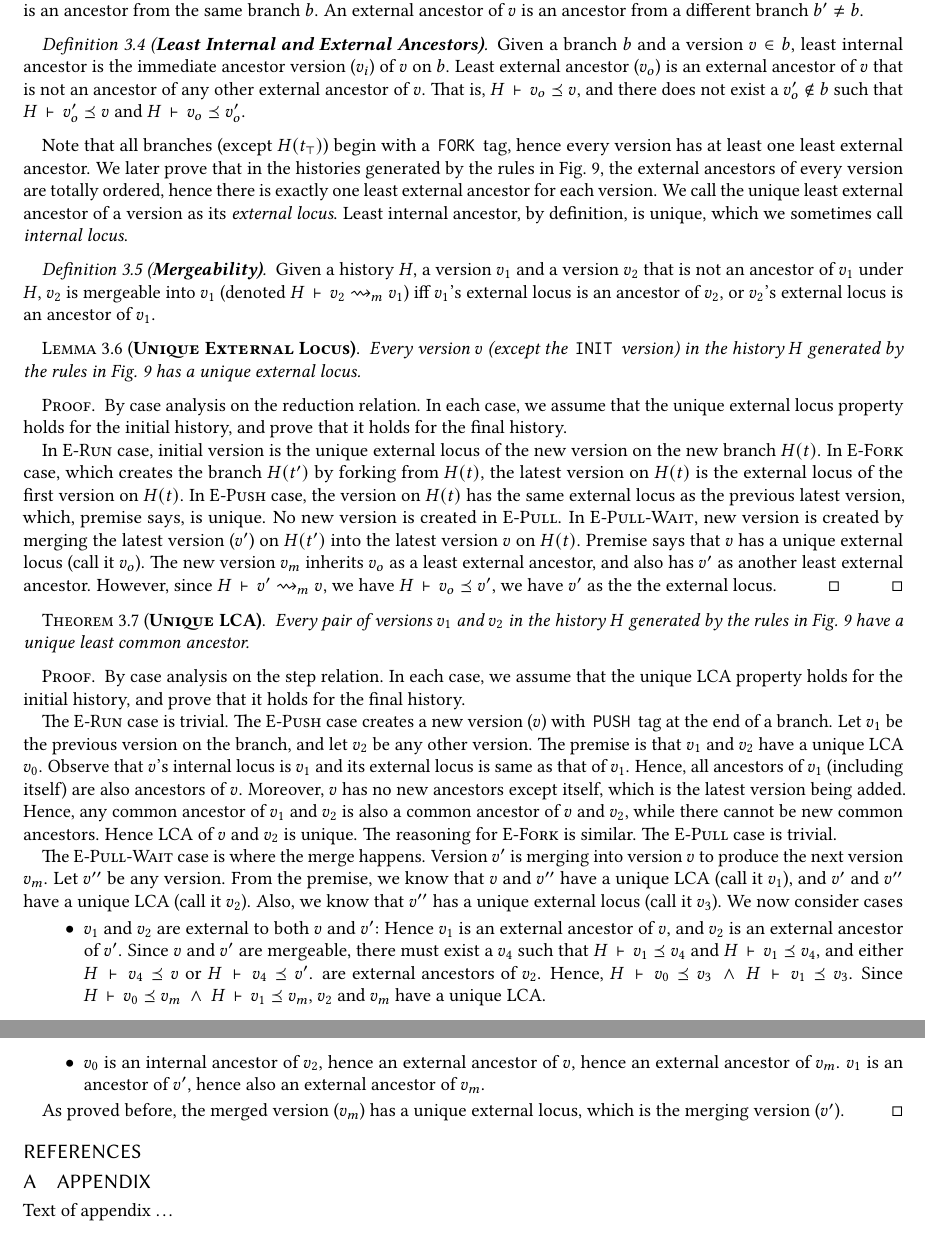
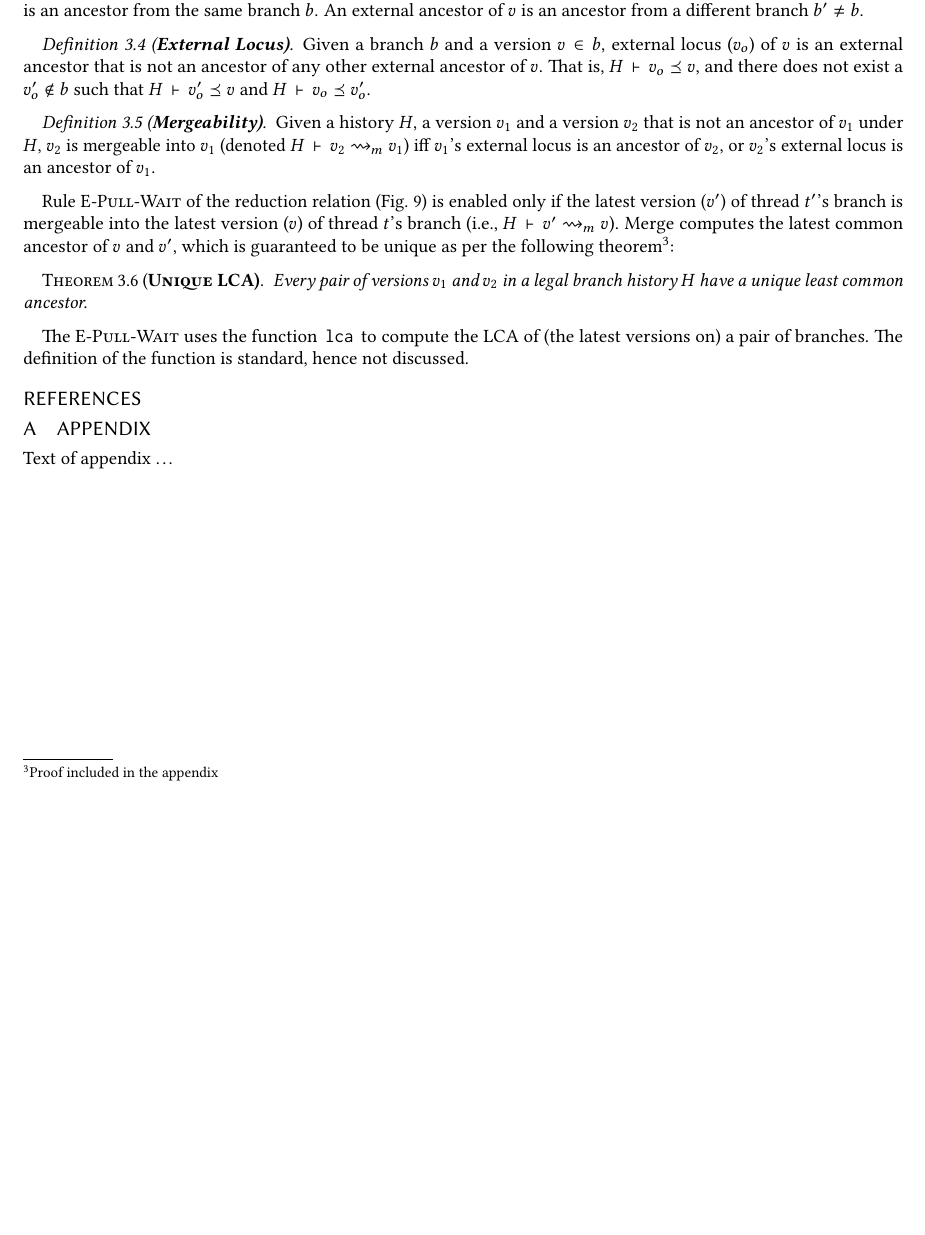
Before and after one commit to gowthamk/DaLi, a LaTeX paper (paper/dali.tex, which reads paper/semantics.tex): two parts of pages 11 and 12 of 12 before the commit and part of page 11 of 11 after it, the two joined at a grey line, cut so that both start at the same text, the shorter picture padded with empty space. Compiled offline with pdfLaTeX.

Commit message:
Semantics.

```diff
--- a/paper/semantics.tex
+++ b/paper/semantics.tex
@@ -260,27 +291,13 @@ is an ancestor from the same branch $b$. An external ancestor of $v$
 is an ancestor from a different branch $b'\neq b$.
 \end{definition}
 
-\begin{definition} [\bfseries Least Internal and External Ancestors]
-Given a branch $b$ and a version $v\in b$, least internal ancestor is
-the immediate ancestor version ($v_i$) of $v$ on $b$. Least external
-ancestor ($v_o$) is an external ancestor of $v$ that is not an
-ancestor of any other external ancestor of $v$. That is,
-$\under{H}{v_o \preceq v}$, and there does not exist a $v_o' \not\in
-b$ such that $\under{H}{v_o' \preceq v}$ and $\under{H}{v_o \preceq
-v_o'}$.
-% We lift the definition to the level of branches; $v_o$ is an
-% external locus of a branch $b$ iff it is an external locus of its
-% latest version.
+\begin{definition} [\bfseries External Locus]
+Given a branch $b$ and a version $v\in b$, external locus ($v_o$) of
+$v$ is an external ancestor that is not an ancestor of any other
+external ancestor of $v$. That is, $\under{H}{v_o \preceq v}$, and
+there does not exist a $v_o' \not\in b$ such that $\under{H}{v_o'
+\preceq v}$ and $\under{H}{v_o \preceq v_o'}$.
 \end{definition}
-
-Note that all branches (except $H(t_{\top})$) begin with a \C{FORK}
-tag, hence every version has at least one least external ancestor. We
-later prove that in the histories generated by the rules in
-Fig.~\ref{fig:opsem}, the external ancestors of every version are
-totally ordered, hence there is exactly one least external ancestor
-for each version. We call the unique least external ancestor of a
-version as its \emph{external locus}. Least internal ancestor, by
-definition, is unique, which we sometimes call \emph{internal locus}.
 
 \begin{definition} [\bfseries Mergeability]
 Given a history $H$, a version $v_1$ and a version $v_2$ that is not
@@ -289,84 +306,19 @@ $\under{H}{v_2 \mbleto v_1}$) iff $v_1$'s external locus is an
 ancestor of $v_2$, or $v_2$'s external locus is an ancestor of $v_1$.
 \end{definition}
 
-\begin{lemma} [\bfseries Unique External Locus]
-Every version $v$ (except the \C{INIT} version) in the history $H$
-generated by the rules in Fig.~\ref{fig:opsem} has a unique external
-locus.
-\end{lemma}
-\begin{proof}
-By case analysis on the reduction relation. In each case, we assume
-that the unique external locus property holds for the initial history,
-and prove that it holds for the final history.
-
-In \rulelabel{E-Run} case, initial version is the unique external locus of
-the new version on the new branch $H(t)$. In \rulelabel{E-Fork} case,
-which creates the branch $H(t')$ by forking from $H(t)$, the latest
-version on $H(t)$ is the external locus of the first version on
-$H(t)$. In \rulelabel{E-Push} case, the version on $H(t)$ has the same
-external locus as the previous latest version, which, premise says, is
-unique. No new version is created in \rulelabel{E-Pull}. In
-\rulelabel{E-Pull-Wait}, new version is created by merging the latest
-version ($v'$) on $H(t')$ into the latest version $v$ on $H(t)$.
-Premise says that $v$ has a unique external locus (call it $v_o$). The
-new version $v_m$ inherits $v_o$ as a least external ancestor, and
-also has $v'$ as another least external ancestor. However, since
-$\under{H}{v' \mbleto v}$, we have $\under{H}{v_o \preceq v'}$, we
-have $v'$ as the the external locus.
-\qed
-\end{proof}
-
-%% If we are allowed to merge earlier versions on branches, then we
-%% have a possibility of utmost two LCAs.
+Rule \rulelabel{E-Pull-Wait} of the reduction relation
+(Fig.~\ref{fig:opsem}) is enabled only if the latest version ($v'$)
+of thread $t'$'s branch is mergeable into the latest version ($v$) of
+thread $t$'s branch (i.e., $\under{H}{v' \mbleto v}$). Merge computes
+the latest common ancestor of $v$ and $v'$, which is
+guaranteed to be unique as per the following theorem\footnote{Proof
+included in the appendix}:
 
 \begin{theorem} [\bfseries Unique LCA]
-Every pair of versions $v_1$ and $v_2$ in the history $H$ generated by
-the rules in Fig.~\ref{fig:opsem} have a unique least
-common ancestor.
+Every pair of versions $v_1$ and $v_2$ in a legal branch history $H$
+have a unique least common ancestor.
 \end{theorem}
-\begin{proof}
-By case analysis on the step relation. In each case, we assume that
-the unique LCA property holds for the initial history, and prove that
-it holds for the final history.
 
-The \rulelabel{E-Run} case is trivial. The \rulelabel{E-Push} case
-creates a new version ($v$) with \C{PUSH} tag at the end of a branch.
-Let $v_1$ be the previous version on the branch, and let $v_2$ be any
-other version. The premise is that $v_1$ and $v_2$ have a unique LCA
-$v_0$. Observe that $v$'s internal locus is $v_1$ and its external
-locus is same as that of $v_1$. Hence, all ancestors of $v_1$
-(including itself) are also ancestors of $v$. Moreover, $v$ has no new
-ancestors except itself, which is the latest version being added.
-Hence, any common ancestor of $v_1$ and $v_2$ is also a common
-ancestor of $v$ and $v_2$, while there cannot be new common ancestors.
-Hence LCA of $v$ and $v_2$ is unique. The reasoning for
-\rulelabel{E-Fork} is similar. The \rulelabel{E-Pull} case is trivial.
-
-The \rulelabel{E-Pull-Wait} case is where the merge happens. Version
-$v'$ is merging into version $v$ to produce the next version $v_m$.
-Let $v''$ be any version. From the premise, we know that $v$ and $v''$
-have a unique LCA (call it $v_1$), and $v'$ and $v''$ have a unique
-LCA (call it $v_2$). Also, we know that $v''$ has a unique external
-locus (call it $v_3$). We now consider cases
-\begin{itemize}
-  \item $v_1$ and $v_2$ are external to both $v$ and $v'$: Hence $v_1$
-  is an external ancestor of $v$, and $v_2$ is an external ancestor
-  of $v'$. Since $v$ and $v'$ are mergeable, there must exist a $v_4$
-  such that $\under{H}{v_1 \preceq v_4}$ and $\under{H}{v_1 \preceq
-  v_4}$, and either $\under{H}{v_4 \preceq v}$ or $\under{H}{v_4
-  \preceq v'}$.  are external ancestors of
-  $v_2$. Hence,
-  $\under{H}{v_0 \preceq v_3} \conj \under{H}{v_1 \preceq v_3}$.
-  Since $\under{H}{v_0 \preceq v_m} \conj \under{H}{v_1 \preceq v_m}$,
-  $v_2$ and $v_m$ have a unique LCA.
-
-  \item $v_0$ is an internal ancestor of $v_2$, hence an external
-  ancestor of $v$, hence an external ancestor of $v_m$. $v_1$ is
-  an ancestor of $v'$, hence also an external ancestor of $v_m$.
-\end{itemize}
-
-
-As proved
-before, the merged version ($v_m$) has a unique external locus, which
-is the merging version ($v'$).
-\end{proof}
+The \rulelabel{E-Pull-Wait} uses the function \C{lca} to compute the
+LCA of (the latest versions on) a pair of branches. The definition of
+the function is standard, hence not discussed.
```
Also changed, not shown: paper/semantics.tex (37 more changed lines).
